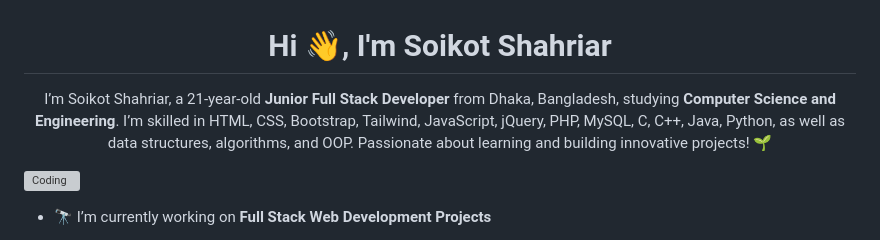
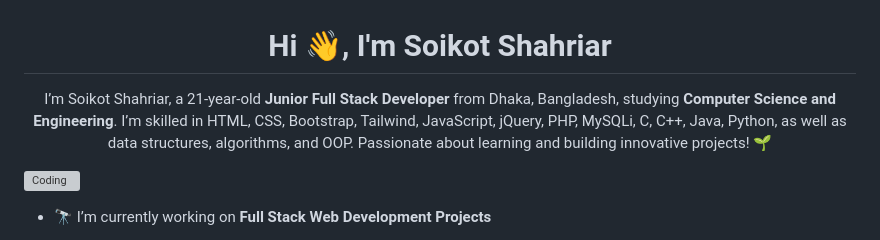
Before and after one commit to soikot-shahriaar/soikot-shahriaar, a Markdown page: README.md, the part around the change. Drawn GitHub-style; grey boxes are pictures that could not be loaded.

```diff
--- a/README.md
+++ b/README.md
@@ -1,6 +1,6 @@
 <h1 align="center">Hi 👋, I'm Soikot Shahriar</h1>
 <!-- <h3 align="center">a Computer Science and Engineering student from Dhaka, Bangladesh</h3> -->
-<p align="center">I’m Soikot Shahriar, a 21-year-old <strong>Junior Full Stack Developer</strong> from Dhaka, Bangladesh, studying <strong>Computer Science and Engineering</strong>. I’m skilled in HTML, CSS, Bootstrap, Tailwind, JavaScript, jQuery, PHP, MySQL, C, C++, Java, Python, as well as data structures, algorithms, and OOP. Passionate about learning and building innovative projects! 🌱</p>
+<p align="center">I’m Soikot Shahriar, a 21-year-old <strong>Junior Full Stack Developer</strong> from Dhaka, Bangladesh, studying <strong>Computer Science and Engineering</strong>. I’m skilled in HTML, CSS, Bootstrap, Tailwind, JavaScript, jQuery, PHP, MySQLi, C, C++, Java, Python, as well as data structures, algorithms, and OOP. Passionate about learning and building innovative projects! 🌱</p>
 
 <img align="right" alt="Coding" height="300"  src="https://media.giphy.com/media/qgQUggAC3Pfv687qPC/giphy.gif">
 
```
